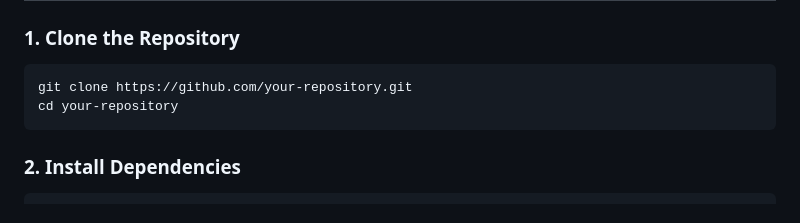
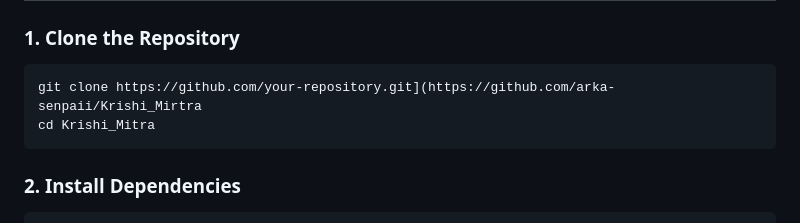
Before and after one commit to arka-senpaii/Krishi_Mitra, a Markdown page: readme.md, the part around the change. Rendered like a GitHub page.

````diff
--- a/readme.md
+++ b/readme.md
@@ -120,8 +120,8 @@ The IoT-Based Agro Car Web Server acts as a bridge between ESP32, a Machine Lear
 ## Installation and Setup
 ### 1. Clone the Repository
 ```sh
-git clone https://github.com/your-repository.git
-cd your-repository
+git clone https://github.com/your-repository.git](https://github.com/arka-senpaii/Krishi_Mirtra
+cd Krishi_Mitra
 ```
 
 ### 2. Install Dependencies
````
